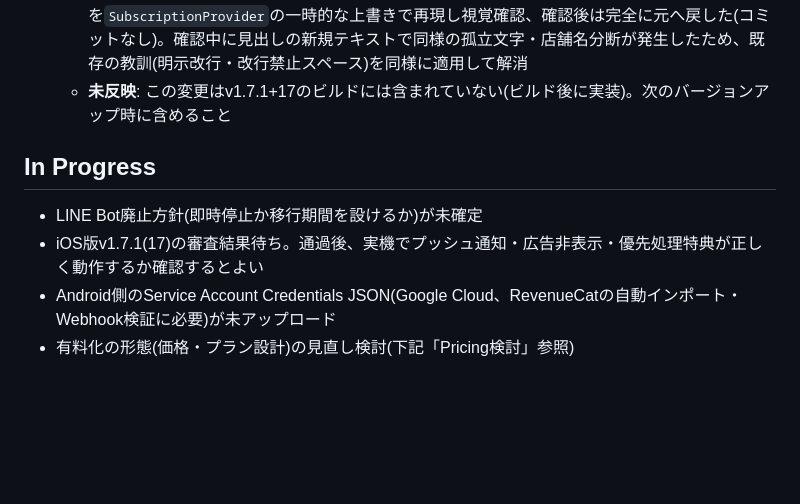
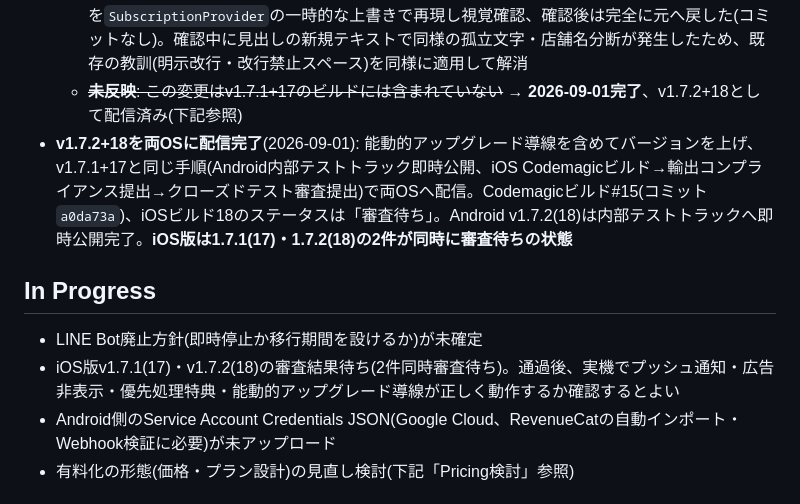
Before and after one commit to redcola1030503-svg/dm-ruling-bot, a Markdown page: STATUS.md, the part around the change. GitHub-like rendering; blank space fills up the shorter version.

Commit message:
v1.7.2+18を両OSへ配信完了をSTATUS.mdに記録
能動的アップグレード導線を含めたv1.7.2をAndroid内部テストトラックへ即時
公開、iOSはCodemagicビルド・輸出コンプライアンス提出・クローズドテスト
審査提出まで完了(結果待ち)。

Co-Authored-By: Claude Sonnet 5 <noreply@anthropic.com>
Claude-Session: https://claude.ai/code/session_01FUTvFTtu3viHspD4ZJ8TuP

```diff
--- a/STATUS.md
+++ b/STATUS.md
@@ -44,12 +44,13 @@ Reviewer: Codex(PR #1の独立レビューを実施済み)
   - `PaywallScreen`に`triggeredByQuotaLimit`(既定false)を追加。trueの場合のみ「無料枠(月10問)を使い切りました」の導入文を表示し、オプション画面等からの能動的アクセス時は表示しない(未使用ユーザーへの誤解を防止)。既存の2呼び出し元(`ruling_screen.dart`/`ruling_thread_detail_screen.dart`)は`triggeredByQuotaLimit: true`を明示
   - 既に購読中の場合は購入導線ではなく「ご利用中のプラン」表示+「サブスクリプションを管理」ボタン(`SubscriptionProvider.getManagementUrl()`が返す`CustomerInfo.managementURL`を開く)に自動的に切り替わる新規ビュー(`_buildSubscribedView`)を追加。オプション画面の「購読」セクション先頭に、購読状態に応じてラベルが変わるエントリ(未購読「質問し放題プランにアップグレード」/購読中「質問し放題プラン(ご利用中)」)を新設
   - 検証: `flutter analyze`(mobile_app全体)クリーン、`flutter test test/widget_test.dart`は既存の無関係な既知failureのみ(新規リグレッションなし)。エミュレータで両状態(未購読/購読中)を`SubscriptionProvider`の一時的な上書きで再現し視覚確認、確認後は完全に元へ戻した(コミットなし)。確認中に見出しの新規テキストで同様の孤立文字・店舗名分断が発生したため、既存の教訓(明示改行・改行禁止スペース)を同様に適用して解消
-  - **未反映**: この変更はv1.7.1+17のビルドには含まれていない(ビルド後に実装)。次のバージョンアップ時に含めること
+  - ~~**未反映**: この変更はv1.7.1+17のビルドには含まれていない~~ → **2026-09-01完了**、v1.7.2+18として配信済み(下記参照)
+- **v1.7.2+18を両OSに配信完了**(2026-09-01): 能動的アップグレード導線を含めてバージョンを上げ、v1.7.1+17と同じ手順(Android内部テストトラック即時公開、iOS Codemagicビルド→輸出コンプライアンス提出→クローズドテスト審査提出)で両OSへ配信。Codemagicビルド#15(コミット`a0da73a`)、iOSビルド18のステータスは「審査待ち」。Android v1.7.2(18)は内部テストトラックへ即時公開完了。**iOS版は1.7.1(17)・1.7.2(18)の2件が同時に審査待ちの状態**
 
 ## In Progress
 
 - LINE Bot廃止方針(即時停止か移行期間を設けるか)が未確定
-- iOS版v1.7.1(17)の審査結果待ち。通過後、実機でプッシュ通知・広告非表示・優先処理特典が正しく動作するか確認するとよい
+- iOS版v1.7.1(17)・v1.7.2(18)の審査結果待ち(2件同時審査待ち)。通過後、実機でプッシュ通知・広告非表示・優先処理特典・能動的アップグレード導線が正しく動作するか確認するとよい
 - Android側のService Account Credentials JSON(Google Cloud、RevenueCatの自動インポート・Webhook検証に必要)が未アップロード
 - 有料化の形態(価格・プラン設計)の見直し検討(下記「Pricing検討」参照)
 
```
